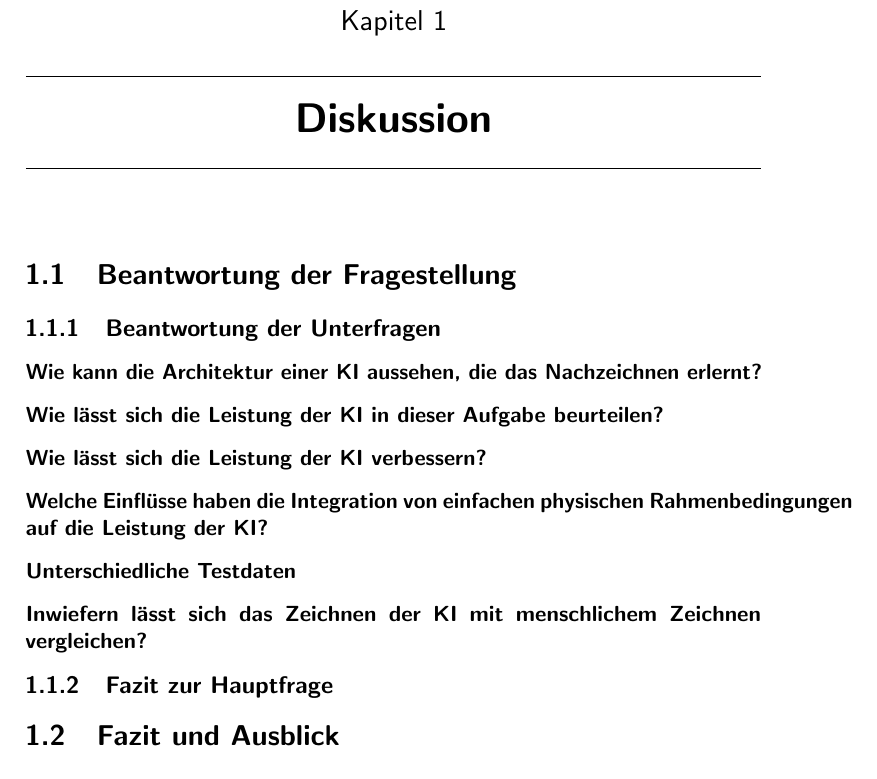
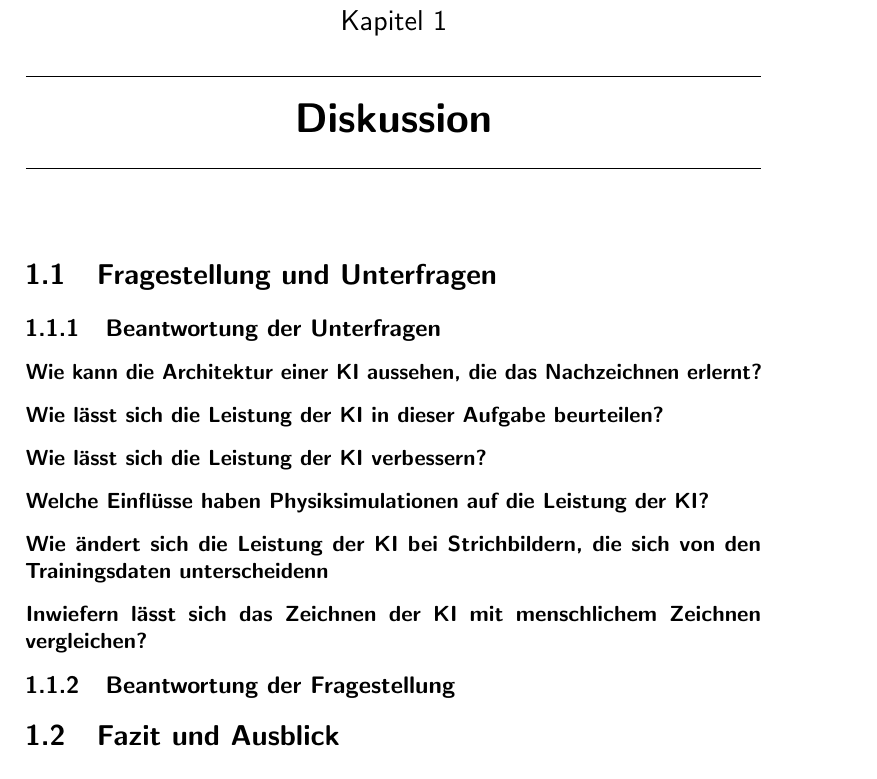
Before and after one commit to LarsZauberer/ReSketch, a LaTeX thesis (Documentation/main.tex, which reads Documentation/chapters/Diskussion.tex): part of page 7 of 11, cut so that both start at the same text. Compiled offline with pdfLaTeX.

Commit message:
unterfragen progress

```diff
--- a/Documentation/chapters/Diskussion.tex
+++ b/Documentation/chapters/Diskussion.tex
@@ -1,40 +1,83 @@
 \chapter{Diskussion}
+% - Einleitung
 
-\section{Beantwortung der Fragestellung}
-% - Einleitung
+\section{Fragestellung und Unterfragen}
 % - Allgemeine Festellungen
-% - Nochmals wiederholen, was die Fragestellung ist.
+% - Transition: Beantwortung der Unterfragen aus der Einleitung -> Das ermöglicht Beantwortung der eigentlichen Fragestellung
 
-% TODO: Fazit zur Fragestellung nach oder vor deer Bantwortung der Unterfragen
+
 
 \subsection{Beantwortung der Unterfragen}
-% TODO: Nochmals gucken wegen der Fromulierung der Unterfragen
-% - Kurze Einführung in die Unterfragen
+% - 6 Unterfragen
+% - Teilweise Beantwortbar durch: Statistiken, Bilder, Erkenntnisse aus der Methode
 
 \subsubsection*{Wie kann die Architektur einer KI aussehen, die das Nachzeichnen erlernt?}
+% - Unter der Annahme, dass die künstliche Intelligenz dieser Arbeit das
+%   Nachzeichnen erlernt, <siehe Fragestellung>, kann die Architektur genau so
+%   aussehen, wie sie in dieser Arbeit beschrieben ist. Das bedeutet durch
+%   Reinforcement Learning und spezifischer durch Deep Q-Learning. Die genaue
+%   Architektur ist in der Abbildung <abb> erkennbar.
 
 \subsubsection*{Wie lässt sich die Leistung der KI in dieser Aufgabe beurteilen?}
-% - Sind die Kriterien sinnvoll gewählt?
+% - Die Leistung der künstlichen Intelligenz lässt sich durch die definierten
+%   Kriterien beurteilen. Diese wären Übereinstimmung, Erkennbarkeit und
+%   Geschwindigkeit. Die Übereinstimmung ist ein objektiver und Absoluter Wert,
+%   und somit das Aussagekräftigste Kriterium. die Kriterien der Erkennbarkeit
+%   und Geschwindigkeit sind an subjektive Annahmen und an die Beurteilung durch
+%   eine zweite künstlichen Intelligenz gebunden. Dadurch sinkt ihre
+%   Aussagekraft. Allerdings ändern sich die subjektiven annahmen nicht und die
+%   Kriterien sind in jedem Fall durch einen Zahlenwert repräsentiert. somit
+%   eignen sich die Kriterien als vergleichbare Variablen zwischen Versionen der künstlichen Intelligenz
+
 
 \subsubsection*{Wie lässt sich die Leistung der KI verbessern?}
-% - Beurteilung der Variationen und woran die Verbesserungen liegen
+% - Bezogen auf die definierten Kriterien erreicht die Grundversion Werte, die
+%   durch die implementierten Variationen nicht oder nur marginal verbessert
+%   werden. Die Grundversion erlebte allerdings in dessen Entwicklung
+%   signifikante verbesserungen. Die grössten Verbesserungen stammen aus der
+%   Optimierung der Hyperparamter durch den Baysian Algorithmus. Zum Beispiel
+%   hat die Grösse des Replay Buffers einen erheblichen Effekt auf die Leistung.
 
-\subsubsection*{Welche Einflüsse haben die Integration von einfachen physischen Rahmenbedingungen auf die Leistung der KI?}
-% - Beurteilen in welchen Bereichen, Welche Variation hier am besten
 
-\subsubsection*{Unterschiedliche Testdaten}
-% TODO: Unterfrage formulieren
-% - Was verändern die Testdaten und wieso bewirken sie so andere Ergebnisse
+
+\subsubsection*{Welche Einflüsse haben Physiksimulationen auf die Leistung der KI?}
+% -Bezogen auf die definierten Kriterien verschlechtert sich die Leistung. Die
+% Implementierung von Physiksimulationen definiert die Rahemenbedingungen des
+% Nachzeichnens neu und stellt den Versuch dar, die Bewegungen realistischer zu
+% gestalten. In diesem Bereich kann der Einfluss nicht objektiv bestimmt werden,
+% da er nicht aus den Zahlenwerten der Kriterien hervorgeht. Der Vergleich
+% zwischen nachgezeichneten Bildern aus der Grundversion und der physikalischen Version führt zu
+% folgenden Aussagen:
+
+
+\subsubsection*{Wie ändert sich die Leistung der KI bei Strichbildern, die sich von den Trainingsdaten unterscheidenn}
 % - Wieso sind einige Versionen besser als andere
 
 \subsubsection*{Inwiefern lässt sich das Zeichnen der KI mit menschlichem Zeichnen vergleichen?}
-% TODO: Formulierung überprüfen
-% - Was ist der Unterschied zwischen menschlichem Zeichnen und KI Zeichnen
+% Die Antwort auf diese Frage leitet sich nicht aus den objektiven Resultaten
+% ab, sondern basiert auf subjektiven Beobachtungen. Die Bewegungen in der
+% Physik-Version der künstlichen Intelligenz basieren grundsätzlich auf den
+% selben Gesetzen wie die Bewegungen in der echten Welt. Allerdings sind die
+% Bewegungen stark vereinfacht. So kann auf den Agent in einer Zeichnung nur 64
+% eine Kraft (hier eine Beschleunigung) wirken, während die Krafzufuhr durch den
+% menschlichen Körper bedeutend vielseitiger ist. Ausserdem ist für die
+% künstliche Intelligenz der Druck des Stiftes nicht veränderbar. Zumindest
+% Konzeptuell aber nähert die künstliche Intelligenz menschliches Zeichnen,
+% Bezogen auf die physischen Einschränkungen, an. Einige menschliche
+% Gewohnheiten sind bei der künstlichen Intelligenz allerdings nicht
+% beobachtbar. Zum Beispiel beginnen Menschen in der Regel bei dem Zeichnen
+% einer Ziffer immer an der selben Stelle, oder zeichnen die Zahl von oben nach
+% unten. Die künstliche Intelligenz beginnt für jede Zeichnung an einem anderen
+% Ort. Aus Beobachtungen lässt sich schliessen, dass die künstliche Intelligenz
+% in der Regel an der Stelle mit dem geringsten Abstand zu der zufälligen
+% Startpostion mit dem Zeichnen beginnt.
+
+
 % - Speed
 % - Zahlen sind menschlich
 % - Start Punkt der Zeichnung uns menschen vorgegeben
 
-\subsection{Fazit zur Hauptfrage}
+\subsection{Beantwortung der Fragestellung}
 
 \section{Fazit und Ausblick}
 % - Hauptfragen Fazit kurz zusammenfassen
```
Also changed, not shown: Documentation/chapters/Diskussion.tex (29 more changed lines).
